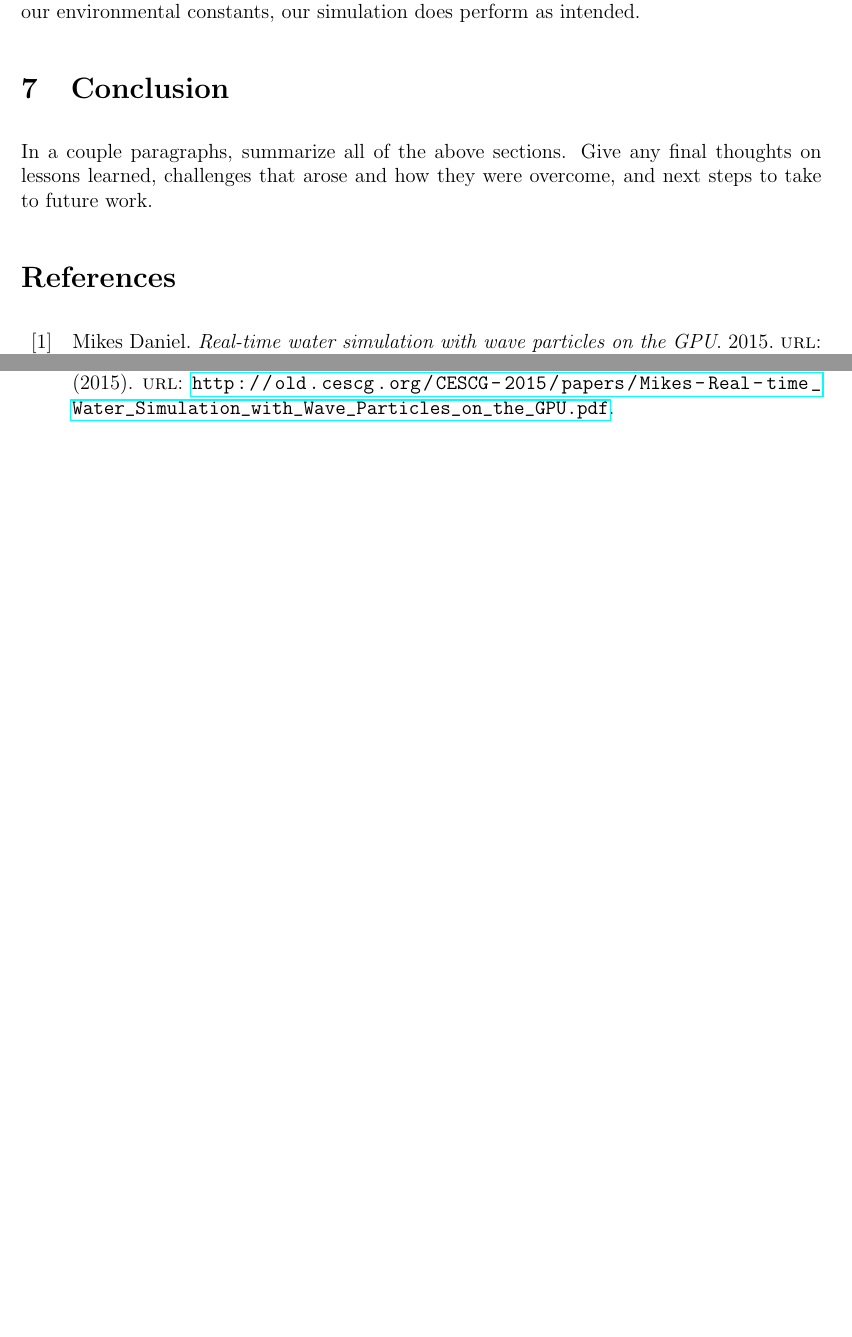
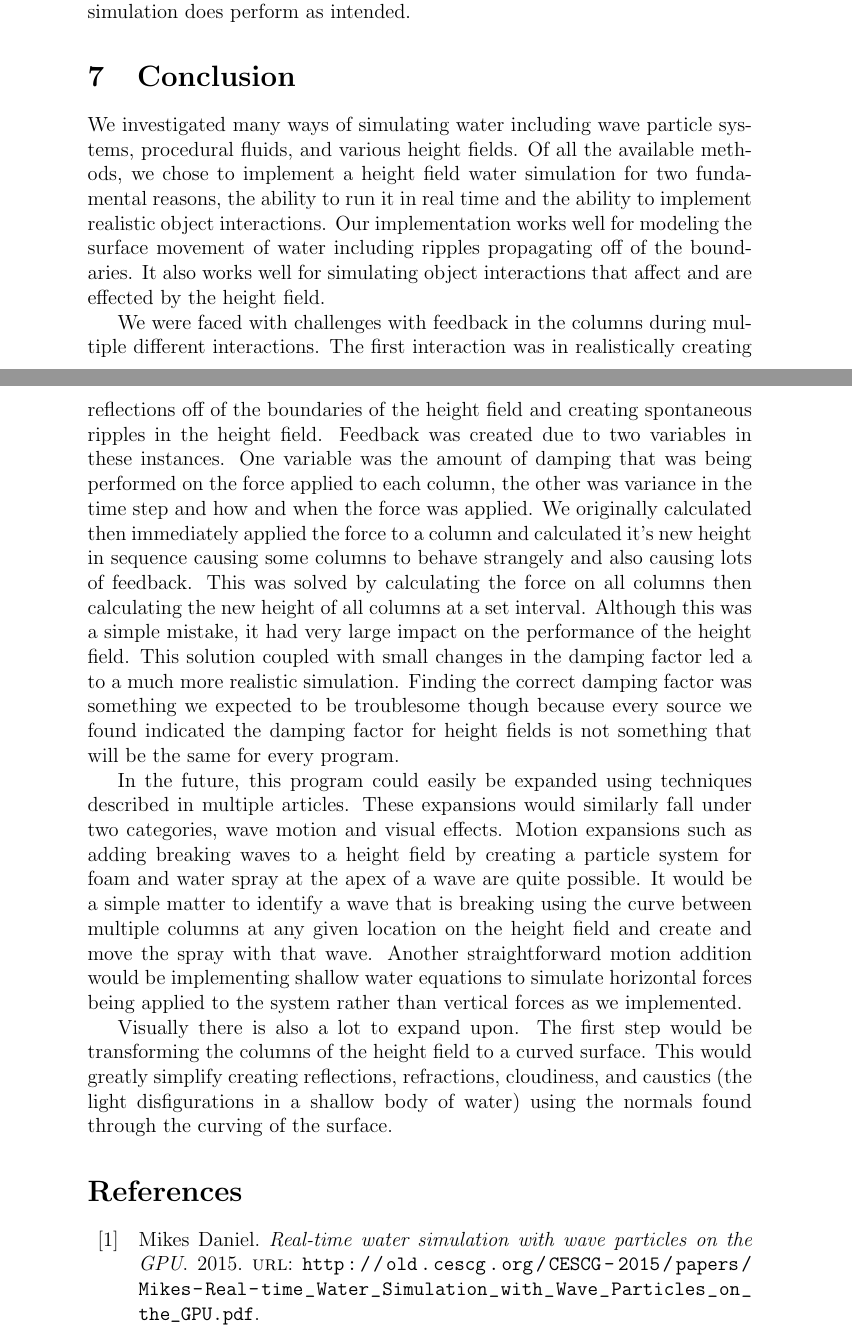
Before and after one commit to afilliat/Water-Graphics, a LaTeX document (HeightField/FinalReport/FinalReport.tex): two parts of pages 8 and 9 of 9 before the commit and two parts of pages 9 and 10 of 12 after it, joined at a grey line, cut so that both start at the same text, the shorter picture padded with empty space. The pictures show the PDF file HeightField/FinalReport/FinalReport.pdf that the author committed with the source.

Commit message:
finished conclusion and abstract

```diff
--- a/HeightField/FinalReport/FinalReport.tex
+++ b/HeightField/FinalReport/FinalReport.tex
@@ -249,7 +259,49 @@ our simulation does perform as intended.
 
 \section{Conclusion}
 
-In a couple paragraphs, summarize all of the above sections. Give any final thoughts on lessons learned, challenges that arose and how they were overcome, and next steps to take to future work.
+We investigated many ways of simulating water including wave particle systems,
+procedural fluids, and various height fields. Of all the available methods, we
+chose to implement a height field water simulation for two fundamental reasons,
+the ability to run it in real time and the ability to implement realistic
+object interactions. Our implementation works well for modeling the surface
+movement of water including ripples propagating off of the boundaries. It also
+works well for simulating object interactions that affect and are effected by
+the height field.
+
+We were faced with challenges with feedback in the columns during multiple
+different interactions. The first interaction was in realistically creating
+reflections off of the boundaries of the height field and creating spontaneous
+ripples in the height field. Feedback was created due to two variables in these
+instances. One variable was the amount of damping that was being performed on
+the force applied to each column, the other was variance in the time step and
+how and when the force was applied. We originally calculated then immediately
+applied the force to a column and calculated it's new height in sequence
+causing some columns to behave strangely and also causing lots of feedback.
+This was solved by calculating the force on all columns then calculating the
+new height of all columns at a set interval. Although this was a simple
+mistake, it had very large impact on the performance of the height field. This
+solution coupled with small changes in the damping factor led a to a much more
+realistic simulation. Finding the correct damping factor was something we
+expected to be troublesome though because every source we found indicated the
+damping factor for height fields is not something that will be the same for
+every program.
+
+In the future, this program could easily be expanded using techniques described
+in multiple articles. These expansions would similarly fall under two
+categories, wave motion and visual effects. Motion expansions such as adding
+breaking waves to a height field by creating a particle system for foam and
+water spray at the apex of a wave are quite possible. It would be a simple
+matter to identify a wave that is breaking using the curve between multiple
+columns at any given location on the height field and create and move the spray
+with that wave. Another straightforward motion addition would be implementing
+shallow water equations to simulate horizontal forces being applied to the
+system rather than vertical forces as we implemented.
+
+Visually there is also a lot to expand upon. The first step would be
+transforming the columns of the height field to a curved surface. This would
+greatly simplify creating reflections, refractions, cloudiness, and caustics
+(the light disfigurations in a shallow body of water) using the normals found
+through the curving of the surface.
 
 % References Section
 % to add references, put them in the file references.bib in the same style
```
Also changed, not shown: HeightField/FinalReport/FinalReport.pdf, HeightField/FinalReport/FinalReport.tex (66 more changed lines), 1 other file.
